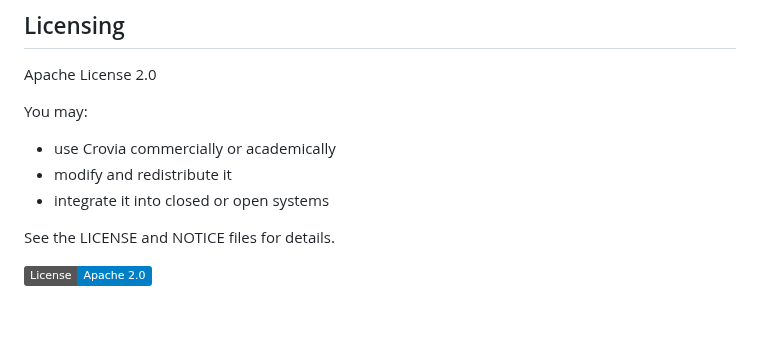
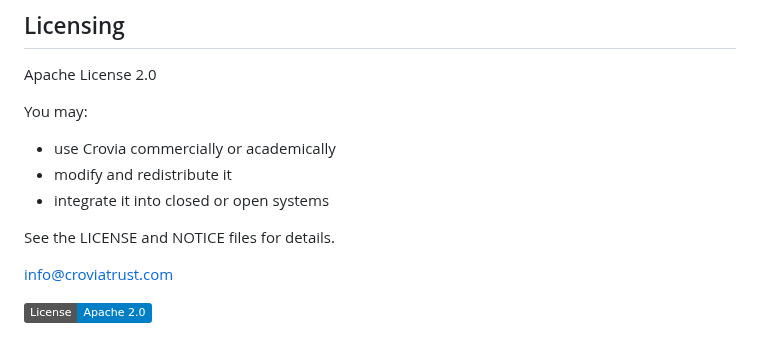
Before and after one commit to croviatrust/crovia-core-engine, a Markdown page: README.md, the part around the change. Rendered like a GitHub page; badges without logos; blank space fills up the shorter version.

```diff
--- a/README.md
+++ b/README.md
@@ -204,4 +204,6 @@ You may:
 
 See the LICENSE and NOTICE files for details.
 
+info@croviatrust.com
+
 [![License: Apache-2.0](https://img.shields.io/badge/License-Apache%202.0-blue.svg)](https://opensource.org/licenses/Apache-2.0)
```
